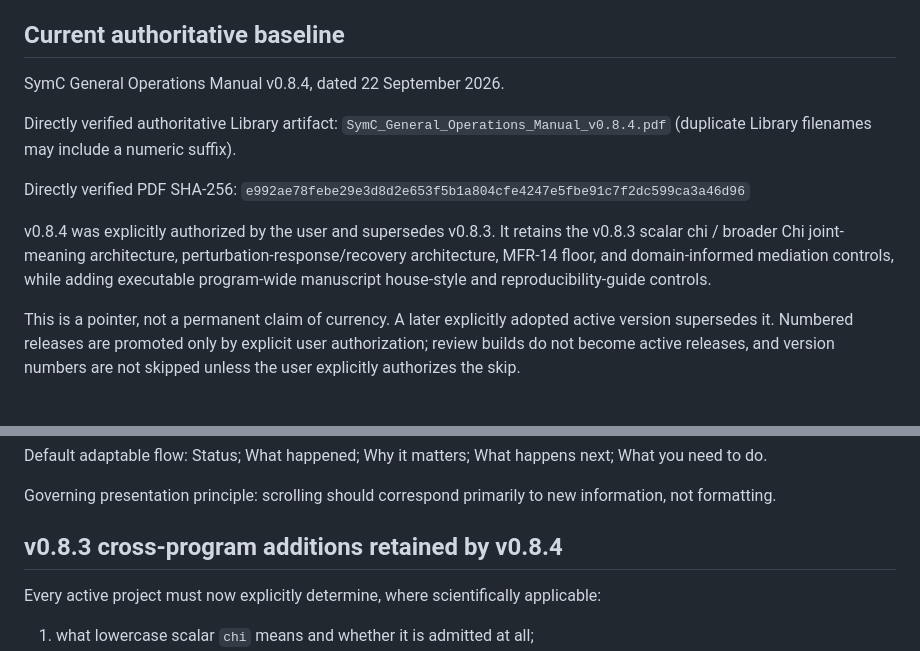
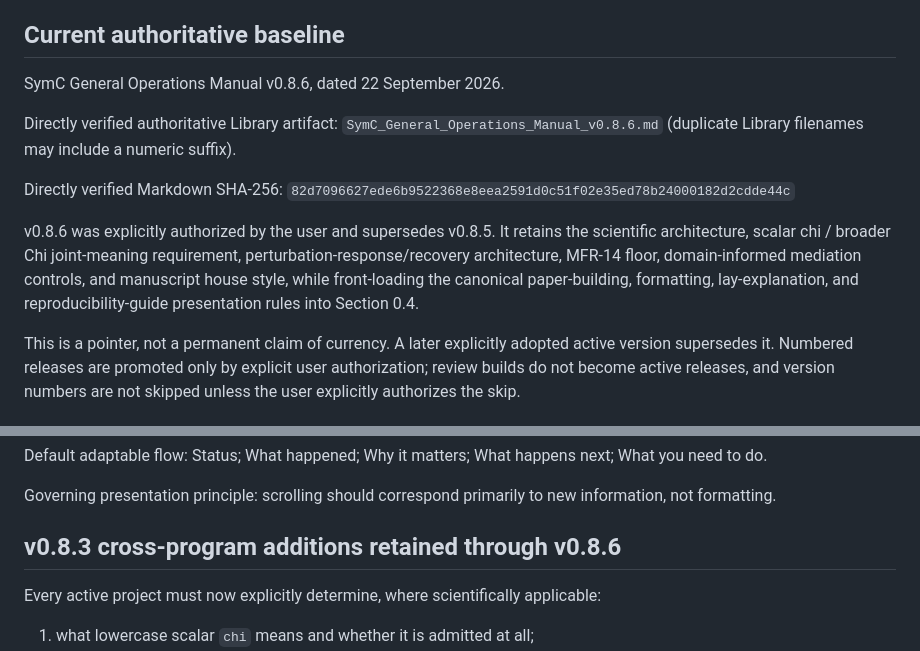
Before and after one commit to SymC-Universe/Infrastructure, a Markdown page: governance/RESEARCH_SESSION_BOOTSTRAP.md, 2 parts joined by grey strips. GitHub-like rendering.

Commit message:
Governance: update research bootstrap to GOM v0.8.6

```diff
--- a/governance/RESEARCH_SESSION_BOOTSTRAP.md
+++ b/governance/RESEARCH_SESSION_BOOTSTRAP.md
@@ -14,13 +14,13 @@ Purpose: eliminate avoidable startup delay and prevent new research chats from p
 
 ## Current authoritative baseline
 
-SymC General Operations Manual v0.8.4, dated 22 September 2026.
+SymC General Operations Manual v0.8.6, dated 22 September 2026.
 
-Directly verified authoritative Library artifact: `SymC_General_Operations_Manual_v0.8.4.pdf` (duplicate Library filenames may include a numeric suffix).
+Directly verified authoritative Library artifact: `SymC_General_Operations_Manual_v0.8.6.md` (duplicate Library filenames may include a numeric suffix).
 
-Directly verified PDF SHA-256: `e992ae78febe29e3d8d2e653f5b1a804cfe4247e5fbe91c7f2dc599ca3a46d96`
+Directly verified Markdown SHA-256: `82d7096627ede6b9522368e8eea2591d0c51f02e35ed78b24000182d2cdde44c`
 
-v0.8.4 was explicitly authorized by the user and supersedes v0.8.3. It retains the v0.8.3 scalar chi / broader Chi joint-meaning architecture, perturbation-response/recovery architecture, MFR-14 floor, and domain-informed mediation controls, while adding executable program-wide manuscript house-style and reproducibility-guide controls.
+v0.8.6 was explicitly authorized by the user and supersedes v0.8.5. It retains the scientific architecture, scalar chi / broader Chi joint-meaning requirement, perturbation-response/recovery architecture, MFR-14 floor, domain-informed mediation controls, and manuscript house style, while front-loading the canonical paper-building, formatting, lay-explanation, and reproducibility-guide presentation rules into Section 0.4.
 
 This is a pointer, not a permanent claim of currency. A later explicitly adopted active version supersedes it. Numbered releases are promoted only by explicit user authorization; review builds do not become active releases, and version numbers are not skipped unless the user explicitly authorizes the skip.
 
@@ -39,7 +39,7 @@ Default adaptable flow: Status; What happened; Why it matters; What happens next
 Governing presentation principle: scrolling should correspond primarily to new information, not formatting.
 
 
-## v0.8.3 cross-program additions retained by v0.8.4
+## v0.8.3 cross-program additions retained through v0.8.6
 
 Every active project must now explicitly determine, where scientifically applicable:
 
```
